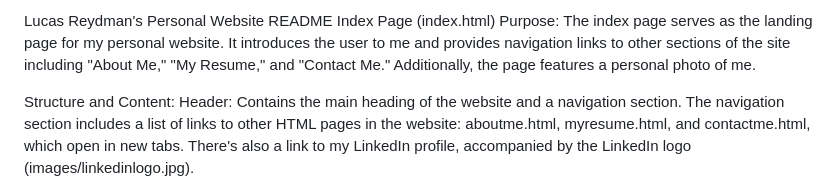
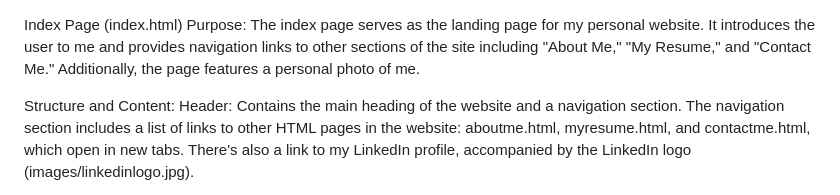
Before and after one commit to lucasreydman/CSCI-1170-A3, a Markdown page: README.md, the part around the change. Drawn GitHub-style.

```diff
--- a/README.md
+++ b/README.md
@@ -1,4 +1,3 @@
-Lucas Reydman's Personal Website README
 Index Page (index.html)
 Purpose:
 The index page serves as the landing page for my personal website. It introduces the user to me and provides navigation links to other sections of the site including "About Me," "My Resume," and "Contact Me." Additionally, the page features a personal photo of me.
```
